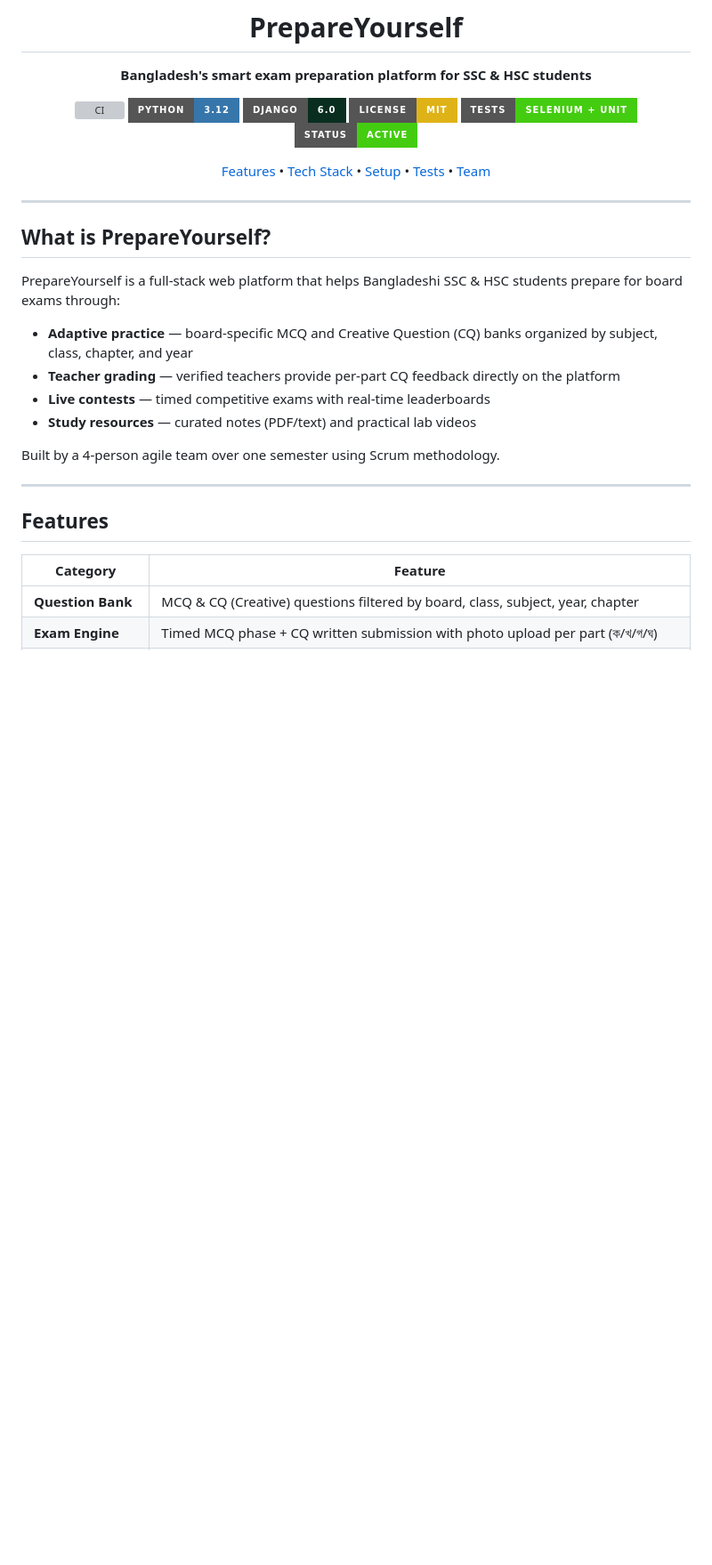
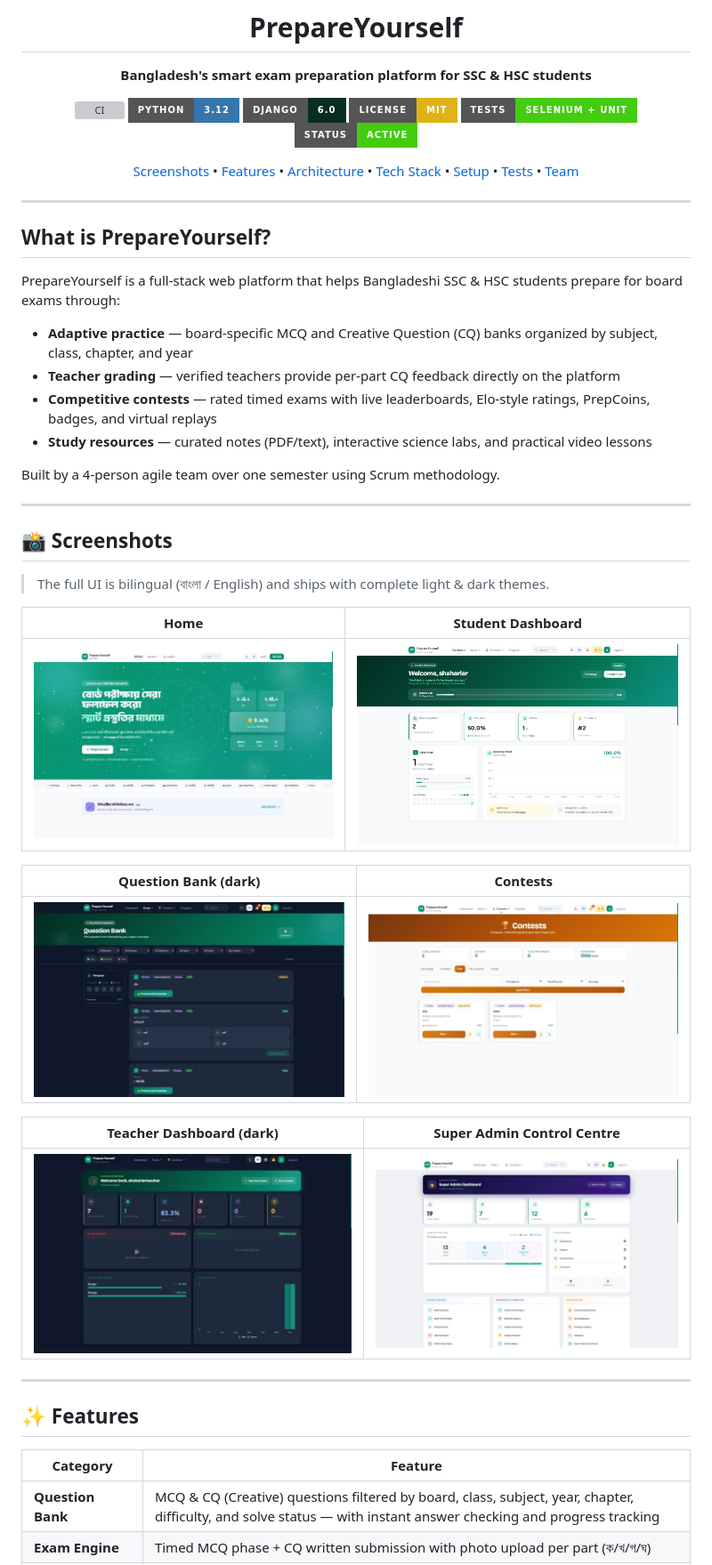
Before and after one commit to turtle-xo7/PrepareYourself, a Markdown page: README.md, the part around the change printed below. Shown: that part at 89% size. GitHub-like rendering; pictures changed too: docs/screenshots/contests.jpeg (added), docs/screenshots/home.jpeg (added), docs/screenshots/question-bank-dark.jpeg (added); badges without logos; blank space fills up the shorter version; grey boxes are pictures that could not be loaded.

```diff
--- a/README.md
+++ b/README.md
@@ -11,7 +11,7 @@
 [![Tests](https://img.shields.io/badge/Tests-Selenium%20%2B%20Unit-brightgreen?style=for-the-badge&logo=selenium&logoColor=white)](core/test_selenium/)
 [![Status](https://img.shields.io/badge/Status-Active-success?style=for-the-badge)]()
 
-[Features](#-features) • [Tech Stack](#-tech-stack) • [Setup](#-getting-started) • [Tests](#-running-tests) • [Team](#-team)
+[Screenshots](#-screenshots) • [Features](#-features) • [Architecture](#-architecture) • [Tech Stack](#-tech-stack) • [Setup](#-getting-started) • [Tests](#-running-tests) • [Team](#-team)
 
 </div>
 
@@ -23,16 +23,34 @@ PrepareYourself is a full-stack web platform that helps Bangladeshi SSC & HSC st
 
 - **Adaptive practice** — board-specific MCQ and Creative Question (CQ) banks organized by subject, class, chapter, and year
 - **Teacher grading** — verified teachers provide per-part CQ feedback directly on the platform
-- **Live contests** — timed competitive exams with real-time leaderboards
-- **Study resources** — curated notes (PDF/text) and practical lab videos
+- **Competitive contests** — rated timed exams with live leaderboards, Elo-style ratings, PrepCoins, badges, and virtual replays
+- **Study resources** — curated notes (PDF/text), interactive science labs, and practical video lessons
 
 Built by a 4-person agile team over one semester using Scrum methodology.
 
 ---
 
-## Features
+## 📸 Screenshots
+
+> The full UI is bilingual (বাংলা / English) and ships with complete light & dark themes.
+
+| Home | Student Dashboard |
+|:---:|:---:|
+| ![Home page with animated 3D hero](docs/screenshots/home.jpeg) | ![Student dashboard with streaks, charts and subject progress](docs/screenshots/student-dashboard.jpeg) |
+
+| Question Bank (dark) | Contests |
+|:---:|:---:|
+| ![Question bank in dark mode](docs/screenshots/question-bank-dark.jpeg) | ![Contest arena with rating and PrepCoins](docs/screenshots/contests.jpeg) |
+
+| Teacher Dashboard (dark) | Super Admin Control Centre |
+|:---:|:---:|
+| ![Teacher dashboard in dark mode](docs/screenshots/teacher-dashboard-dark.jpeg) | ![Super admin dashboard with revenue and user management](docs/screenshots/superadmin.jpeg) |
+
+---
+
+## ✨ Features
 
 | Category | Feature |
 |----------|---------|
-| **Question Bank** | MCQ & CQ (Creative) questions filtered by board, class, subject, year, chapter |
+| **Question Bank** | MCQ & CQ (Creative) questions filtered by board, class, subject, year, chapter, difficulty, and solve status — with instant answer checking and progress tracking |
 | **Exam Engine** | Timed MCQ phase + CQ written submission with photo upload per part (ক/খ/গ/ঘ) |
```
Also changed, not shown: other parts of README.md (+84 -20 lines).
